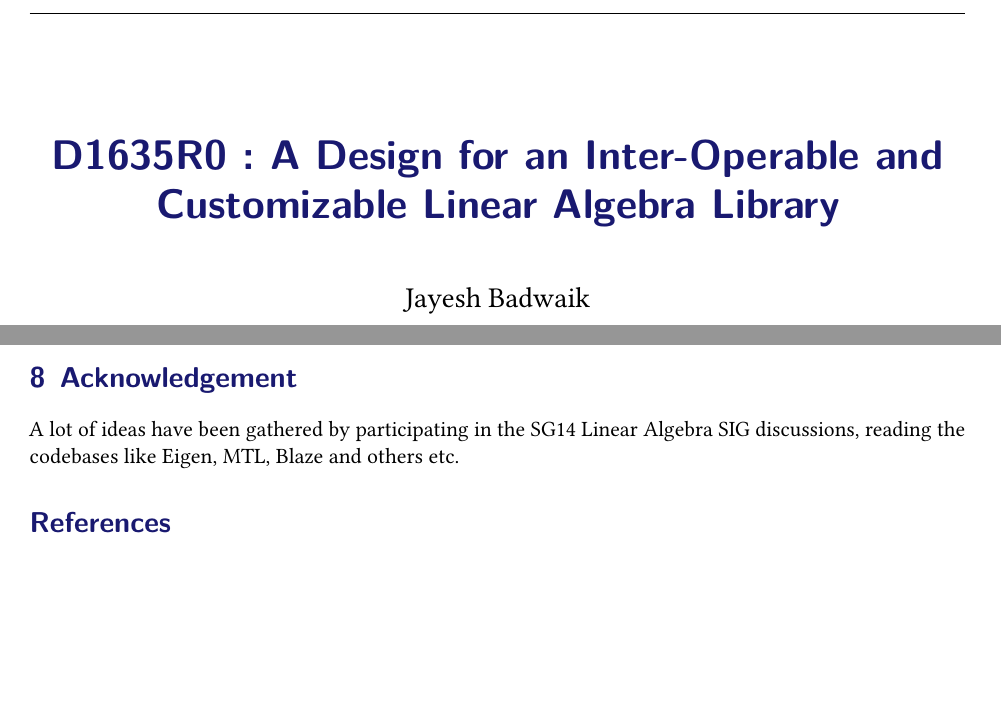
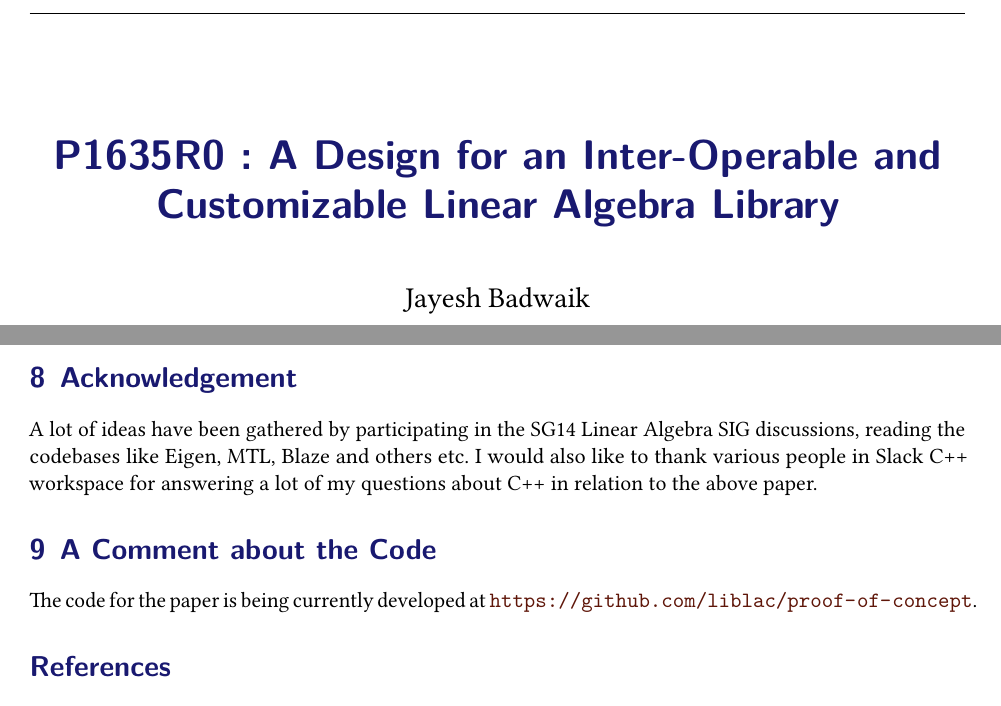
Before and after one commit to jayeshbadwaik/1635-an-stl-like-design-for-linear-algebra-library, a LaTeX document (1635-an-stl-like-design-for-linear-algebra-library.tex): two parts of pages 1 and 6 of 6, joined at a grey line, cut so that both start at the same text, the shorter picture padded with empty space. The pictures show the PDF file 1635-an-stl-like-design-for-linear-algebra-library.pdf that the author committed with the source.

Commit message:
+ update

```diff
--- a/1635-an-stl-like-design-for-linear-algebra-library.tex
+++ b/1635-an-stl-like-design-for-linear-algebra-library.tex
@@ -4,7 +4,7 @@
 
 \subject{}
 \subtitle{}
-\title{D1635R0 : A Design for an Inter-Operable and Customizable Linear Algebra Library}
+\title{P1635R0 : A Design for an Inter-Operable and Customizable Linear Algebra Library}
 \author{Jayesh Badwaik}
 
 \begin{document}
@@ -365,7 +361,14 @@ GPGPU storage among other things.
 
 \section{Acknowledgement}
 A lot of ideas have been gathered by participating in the SG14 Linear Algebra
-SIG discussions, reading the codebases like Eigen, MTL, Blaze and others etc.
+SIG discussions, reading the codebases like Eigen, MTL, Blaze and others etc. I
+would also like to thank various people in Slack C++ workspace for answering a
+lot of my questions about C++ in relation to the above paper.
+
+
+\section{A Comment about the Code}
+The code for the paper is being currently developed at
+\url{https://github.com/liblac/proof-of-concept}.
 
 \printbibliography
 \end{document}
```
Also changed, not shown: 1635-an-stl-like-design-for-linear-algebra-library.pdf, 1635-an-stl-like-design-for-linear-algebra-library.tex (4 more changed lines).
